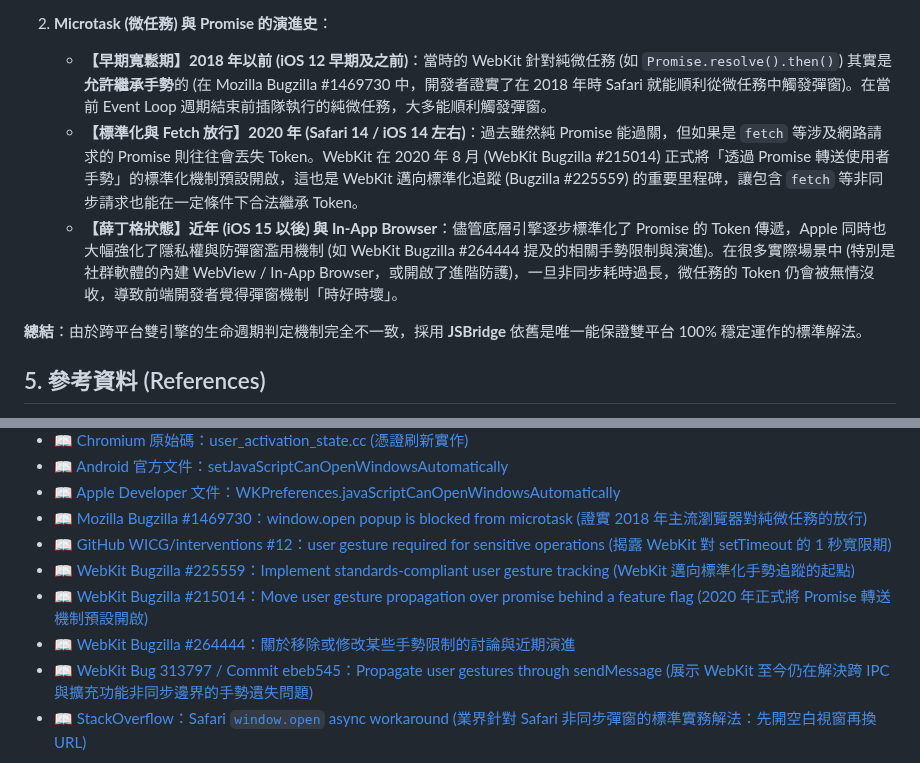
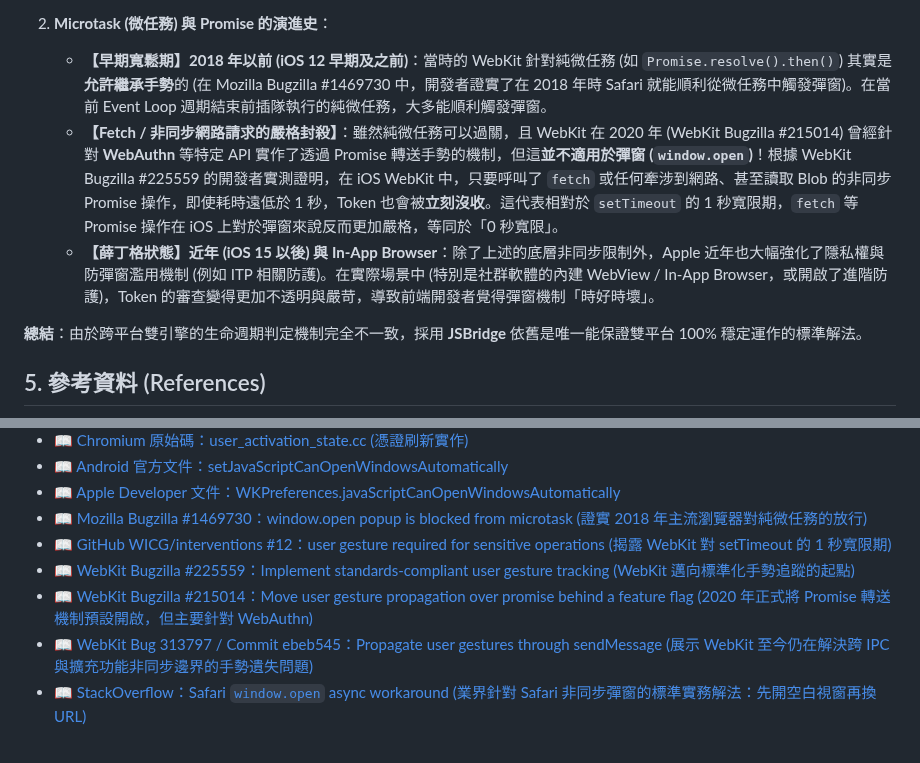
Before and after one commit to archer102125220/WebViewInterceptor, a Markdown page: knowledge/async_popup_blocker_history.md, 2 parts joined by grey strips. Rendered like a GitHub page.

Commit message:
docs: update async popup blocker history with recent incident findings

```diff
--- a/knowledge/async_popup_blocker_history.md
+++ b/knowledge/async_popup_blocker_history.md
@@ -92,8 +92,8 @@ iOS WebKit 的防禦機制與 Android (Chromium) 存在顯著差異，其歷史
 
 2. **Microtask (微任務) 與 Promise 的演進史**：
    - **【早期寬鬆期】2018 年以前 (iOS 12 早期及之前)**：當時的 WebKit 針對純微任務 (如 `Promise.resolve().then()`) 其實是**允許繼承手勢**的 (在 Mozilla Bugzilla #1469730 中，開發者證實了在 2018 年時 Safari 就能順利從微任務中觸發彈窗)。在當前 Event Loop 週期結束前插隊執行的純微任務，大多能順利觸發彈窗。
-   - **【標準化與 Fetch 放行】2020 年 (Safari 14 / iOS 14 左右)**：過去雖然純 Promise 能過關，但如果是 `fetch` 等涉及網路請求的 Promise 則往往會丟失 Token。WebKit 在 2020 年 8 月 (WebKit Bugzilla #215014) 正式將「透過 Promise 轉送使用者手勢」的標準化機制預設開啟，這也是 WebKit 邁向標準化追蹤 (Bugzilla #225559) 的重要里程碑，讓包含 `fetch` 等非同步請求也能在一定條件下合法繼承 Token。
-   - **【薛丁格狀態】近年 (iOS 15 以後) 與 In-App Browser**：儘管底層引擎逐步標準化了 Promise 的 Token 傳遞，Apple 同時也大幅強化了隱私權與防彈窗濫用機制 (如 WebKit Bugzilla #264444 提及的相關手勢限制與演進)。在很多實際場景中 (特別是社群軟體的內建 WebView / In-App Browser，或開啟了進階防護)，一旦非同步耗時過長，微任務的 Token 仍會被無情沒收，導致前端開發者覺得彈窗機制「時好時壞」。
+   - **【Fetch / 非同步網路請求的嚴格封殺】**：雖然純微任務可以過關，且 WebKit 在 2020 年 (WebKit Bugzilla #215014) 曾經針對 **WebAuthn** 等特定 API 實作了透過 Promise 轉送手勢的機制，但這**並不適用於彈窗 (`window.open`)**！根據 WebKit Bugzilla #225559 的開發者實測證明，在 iOS WebKit 中，只要呼叫了 `fetch` 或任何牽涉到網路、甚至讀取 Blob 的非同步 Promise 操作，即使耗時遠低於 1 秒，Token 也會被**立刻沒收**。這代表相對於 `setTimeout` 的 1 秒寬限期，`fetch` 等 Promise 操作在 iOS 上對於彈窗來說反而更加嚴格，等同於「0 秒寬限」。
+   - **【薛丁格狀態】近年 (iOS 15 以後) 與 In-App Browser**：除了上述的底層非同步限制外，Apple 近年也大幅強化了隱私權與防彈窗濫用機制 (例如 ITP 相關防護)。在實際場景中 (特別是社群軟體的內建 WebView / In-App Browser，或開啟了進階防護)，Token 的審查變得更加不透明與嚴苛，導致前端開發者覺得彈窗機制「時好時壞」。
 
 **總結**：由於跨平台雙引擎的生命週期判定機制完全不一致，採用 **JSBridge** 依舊是唯一能保證雙平台 100% 穩定運作的標準解法。
 
@@ -107,8 +107,7 @@ iOS WebKit 的防禦機制與 Android (Chromium) 存在顯著差異，其歷史
 - 📖 [Mozilla Bugzilla #1469730：window.open popup is blocked from microtask (證實 2018 年主流瀏覽器對純微任務的放行)](https://bugzilla.mozilla.org/show_bug.cgi?id=1469730)
 - 📖 [GitHub WICG/interventions #12：user gesture required for sensitive operations (揭露 WebKit 對 setTimeout 的 1 秒寬限期)](https://github.com/WICG/interventions/issues/12)
 - 📖 [WebKit Bugzilla #225559：Implement standards-compliant user gesture tracking (WebKit 邁向標準化手勢追蹤的起點)](https://bugs.webkit.org/show_bug.cgi?id=225559)
-- 📖 [WebKit Bugzilla #215014：Move user gesture propagation over promise behind a feature flag (2020 年正式將 Promise 轉送機制預設開啟)](https://bugs.webkit.org/show_bug.cgi?id=215014)
-- 📖 [WebKit Bugzilla #264444：關於移除或修改某些手勢限制的討論與近期演進](https://bugs.webkit.org/show_bug.cgi?id=264444)
+- 📖 [WebKit Bugzilla #215014：Move user gesture propagation over promise behind a feature flag (2020 年正式將 Promise 轉送機制預設開啟，但主要針對 WebAuthn) ](https://bugs.webkit.org/show_bug.cgi?id=215014)
 - 📖 [WebKit Bug 313797 / Commit ebeb545：Propagate user gestures through sendMessage (展示 WebKit 至今仍在解決跨 IPC 與擴充功能非同步邊界的手勢遺失問題)](https://github.com/WebKit/WebKit/commit/ebeb54525a799f353a717f2492acf7066433efbc)
 - 📖 [StackOverflow：Safari `window.open` async workaround (業界針對 Safari 非同步彈窗的標準實務解法：先開空白視窗再換 URL)](https://stackoverflow.com/questions/20696041/window-openurl-blank-not-working-on-imac-safari)
 
```
